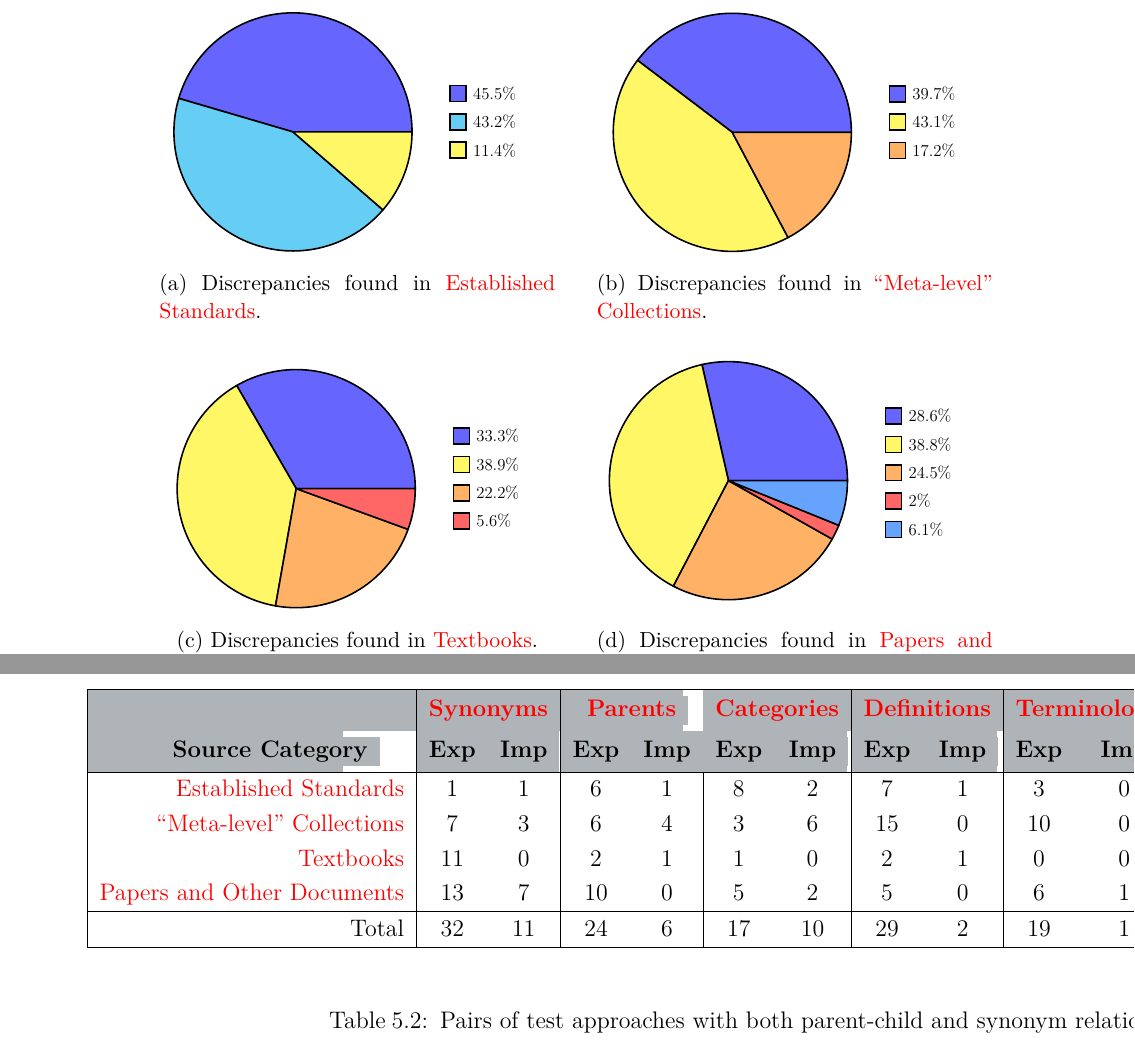
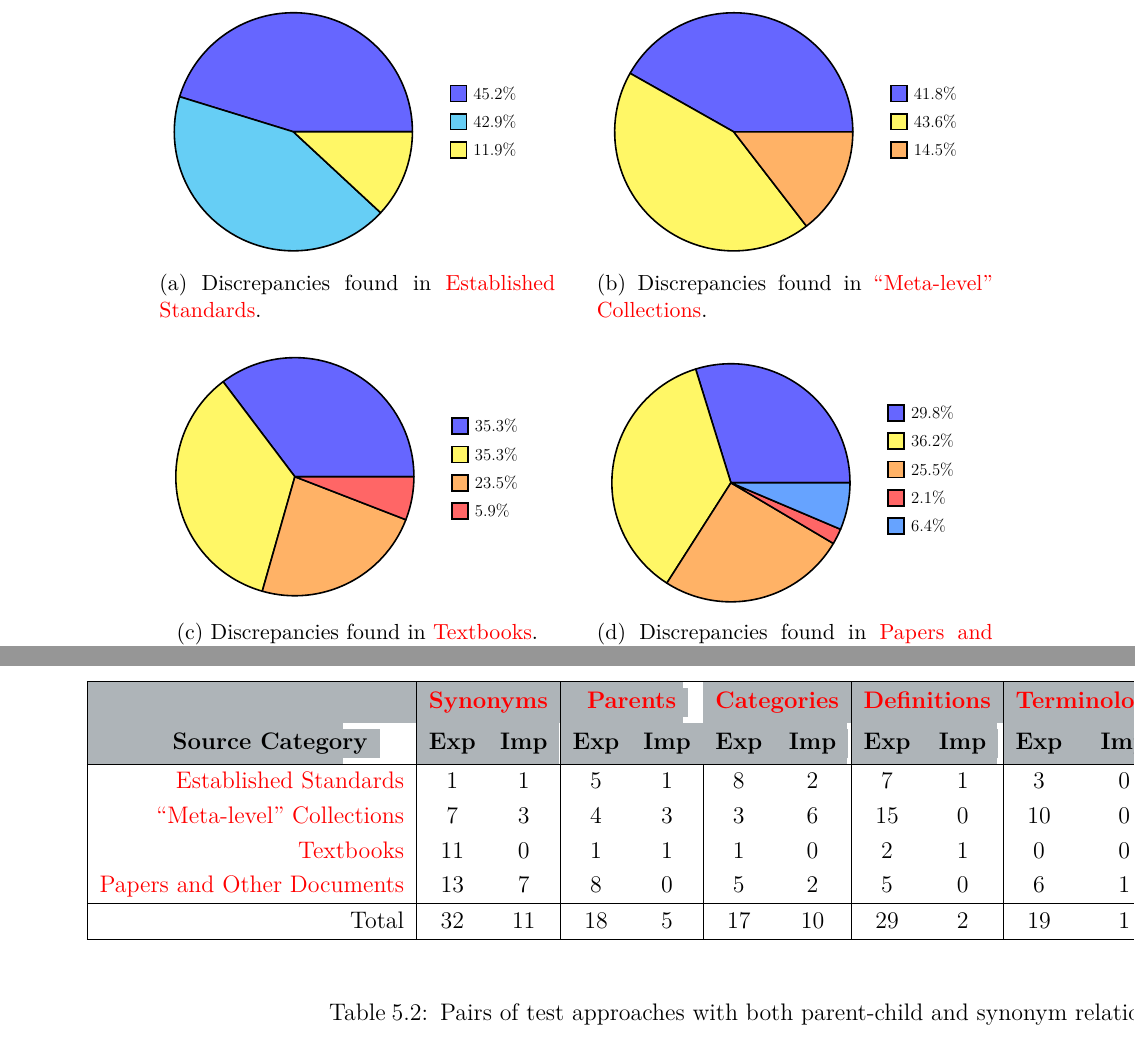
Before and after one commit to samm82/TestingTesting, a LaTeX thesis (thesis.tex, which reads assets/graphs/pieCharts.tex): two parts of pages 42 and 47 of 104, joined at a grey line, cut at the place of the change. The pictures show the PDF file thesis.pdf that the author committed with the source.

Commit message:
De-embed discrepancy category from generated parSyns; #99
Remove inferred parSyns from count; #84
TODO: don't assume that 'implied by' is the only implicit indicator in relevant approaches

```diff
--- a/assets/graphs/pieCharts.tex
+++ b/assets/graphs/pieCharts.tex
@@ -3,9 +3,9 @@
 \begin{subfigure}[t]{0.475\textwidth}
 \begin{tikzpicture}[thick, scale=0.7, every label/.style={align=left, scale=0.7}]
    \pie[text=legend, sum=auto, hide number, color={blue!60, cyan!60, yellow!60}]{
-      20/45.5\%,
-      19/43.2\%,
-      5/11.4\%
+      19/45.2\%,
+      18/42.9\%,
+      5/11.9\%
 }
 \end{tikzpicture}
 \caption{Discrepancies found in \stds{}.}
@@ -15,9 +15,9 @@
 \begin{subfigure}[t]{0.475\textwidth}
 \begin{tikzpicture}[thick, scale=0.7, every label/.style={align=left, scale=0.7}]
    \pie[text=legend, sum=auto, hide number, color={blue!60, yellow!60, orange!60}]{
-      23/39.7\%,
-      25/43.1\%,
-      10/17.2\%
+      23/41.8\%,
+      24/43.6\%,
+      8/14.5\%
 }
 \end{tikzpicture}
 \caption{Discrepancies found in \metas{}.}
@@ -27,10 +27,10 @@
 \begin{subfigure}[t]{0.475\textwidth}
 \begin{tikzpicture}[thick, scale=0.7, every label/.style={align=left, scale=0.7}]
    \pie[text=legend, sum=auto, hide number, color={blue!60, yellow!60, orange!60, red!60}]{
-      6/33.3\%,
-      7/38.9\%,
-      4/22.2\%,
-      1/5.6\%
+      6/35.3\%,
+      6/35.3\%,
+      4/23.5\%,
+      1/5.9\%
 }
 \end{tikzpicture}
 \caption{Discrepancies found in \texts{}.}
@@ -40,11 +40,11 @@
 \begin{subfigure}[t]{0.475\textwidth}
 \begin{tikzpicture}[thick, scale=0.7, every label/.style={align=left, scale=0.7}]
    \pie[text=legend, sum=auto, hide number, color={blue!60, yellow!60, orange!60, red!60, blue!60!cyan!60}]{
-      14/28.6\%,
-      19/38.8\%,
-      12/24.5\%,
-      1/2\%,
-      3/6.1\%
+      14/29.8\%,
+      17/36.2\%,
+      12/25.5\%,
+      1/2.1\%,
+      3/6.4\%
 }
 \end{tikzpicture}
 \caption{Discrepancies found in \papers{}.}
```
Also changed, not shown: paper.pdf, thesis.pdf, 3 other files.
